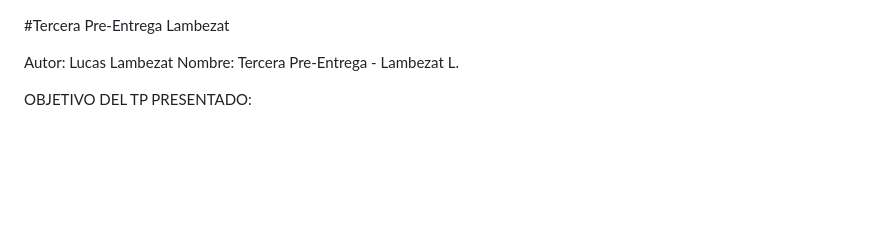
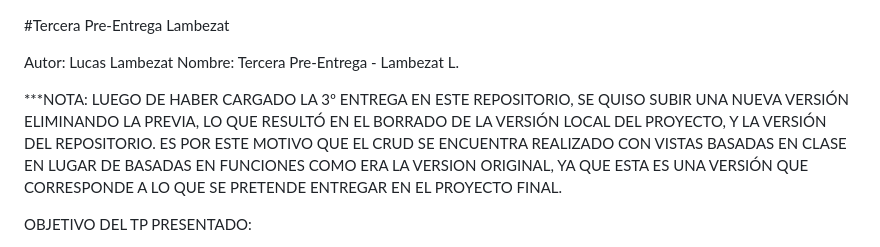
Before and after one commit to lucaslambezat/Tercera-Pre-Entrega-Lambezat, a Markdown page: README.md, the part around the change. GitHub-like rendering; blank space fills up the shorter version.

```diff
--- a/README.md
+++ b/README.md
@@ -2,6 +2,11 @@
 
 Autor: Lucas Lambezat
 Nombre: Tercera Pre-Entrega - Lambezat L.
+
+***NOTA: LUEGO DE HABER CARGADO LA 3º ENTREGA EN ESTE REPOSITORIO, SE QUISO SUBIR UNA NUEVA VERSIÓN ELIMINANDO LA PREVIA, LO QUE RESULTÓ
+EN EL BORRADO DE LA VERSIÓN LOCAL DEL PROYECTO, Y LA VERSIÓN DEL REPOSITORIO. ES POR ESTE MOTIVO QUE EL CRUD SE ENCUENTRA REALIZADO CON
+VISTAS BASADAS EN CLASE EN LUGAR DE BASADAS EN FUNCIONES COMO ERA LA VERSION ORIGINAL, YA QUE ESTA ES UNA VERSIÓN QUE CORRESPONDE A LO
+QUE SE PRETENDE ENTREGAR EN EL PROYECTO FINAL.
 
 OBJETIVO DEL TP PRESENTADO:
 
```
